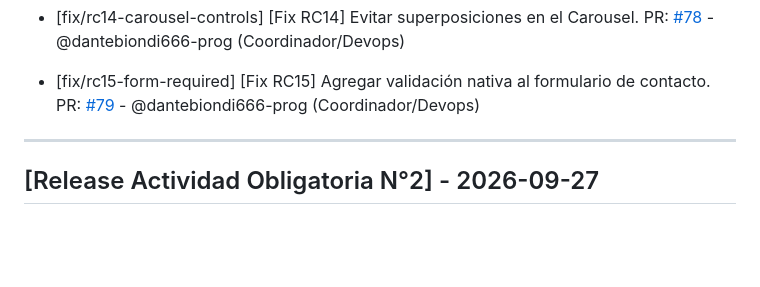
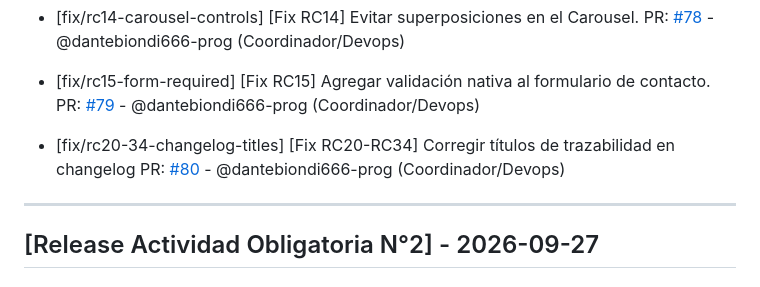
Before and after one commit to dantebiondi666-prog/tienda-online, a Markdown page: changelog.md, the part around the change. Rendered like a GitHub page; blank space fills up the shorter version.

Commit message:
docs: agregar PR de correccion RC20-RC34

```diff
--- a/changelog.md
+++ b/changelog.md
@@ -78,6 +78,9 @@ PR: [#71](https://github.com/dantebiondi666-prog/tienda-online/pull/71) - @dante
 
 - [fix/rc15-form-required] [Fix RC15] Agregar validación nativa al formulario de contacto.
   PR: [#79](https://github.com/dantebiondi666-prog/tienda-online/pull/79) - @dantebiondi666-prog (Coordinador/Devops)
+
+- [fix/rc20-34-changelog-titles] [Fix RC20-RC34] Corregir títulos de trazabilidad en changelog
+  PR: [#80](https://github.com/dantebiondi666-prog/tienda-online/pull/80) - @dantebiondi666-prog (Coordinador/Devops)
 ---
 
 ## [Release Actividad Obligatoria N°2] - 2026-09-27
```
